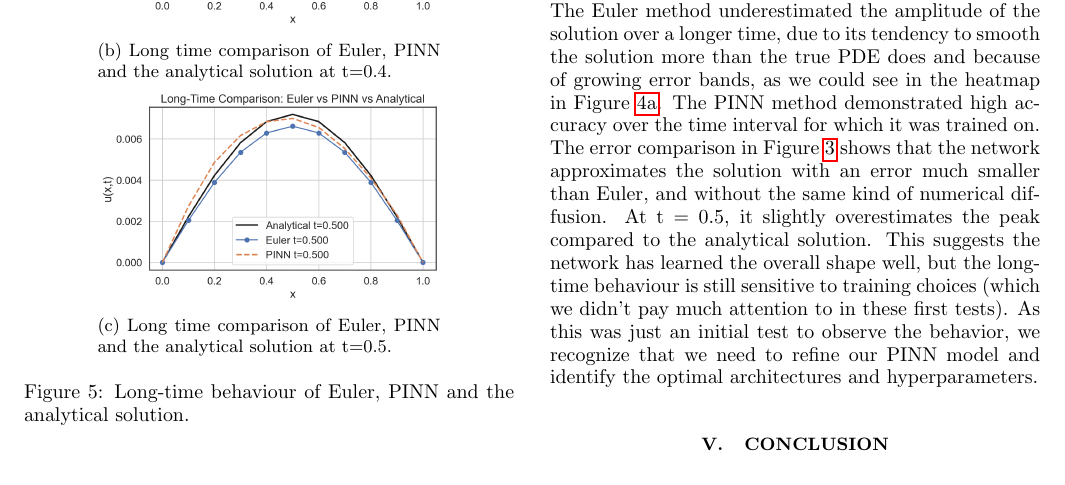
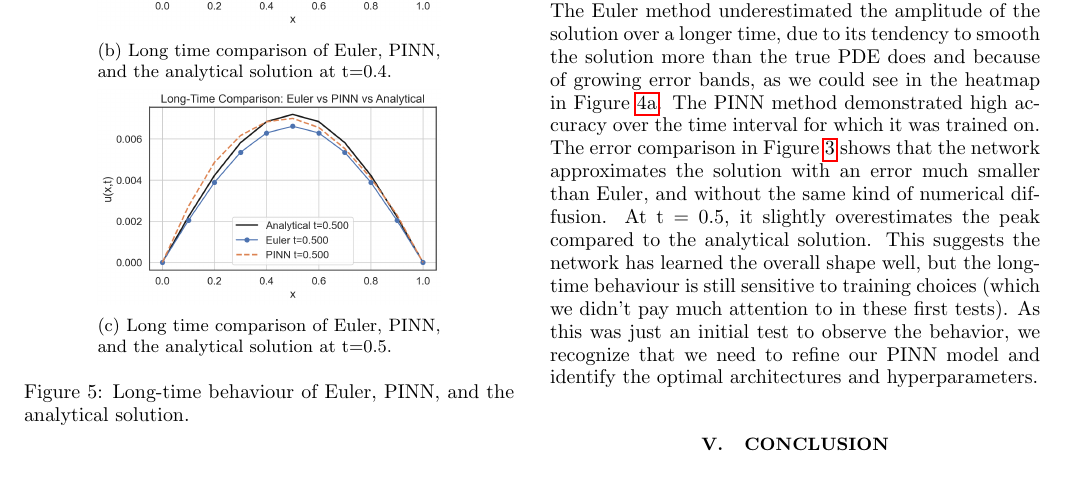
Before and after one commit to beateovl/FYS-STK4155-Project-3, a LaTeX paper (Report/Project 3.tex): part of page 7 of 7, cut so that both start at the same text. Compiled offline with pdfLaTeX.

Commit message:
Updates from Overleaf

```diff
--- a/Report/Project 3.tex
+++ b/Report/Project 3.tex
@@ -496,17 +496,17 @@ Figure \ref{fig:long_time_comparison} examines the long-time behaviour. At t = 0
     \begin{subfigure}{0.7\linewidth}
         \centering
         \includegraphics[width=\linewidth]{Figures/Initial tests/long_time_0.4.png}
-        \caption{Long time comparison of Euler, PINN and the analytical solution at t=0.4.}
+        \caption{Long time comparison of Euler, PINN, and the analytical solution at t=0.4.}
         \label{fig:init_0.5}
     \end{subfigure}
     \hfill
     \begin{subfigure}{0.7\linewidth}
         \centering
         \includegraphics[width=\linewidth]{Figures/Initial tests/long_time_0.5.png}
-        \caption{Long time comparison of Euler, PINN and the analytical solution at t=0.5.}
+        \caption{Long time comparison of Euler, PINN, and the analytical solution at t=0.5.}
         \label{fig:init_0.5}
     \end{subfigure}
-    \caption{Long-time behaviour of Euler, PINN and the analytical solution. }
+    \caption{Long-time behaviour of Euler, PINN, and the analytical solution. }
     \label{fig:long_time_comparison}
 
 \end{figure}
```
